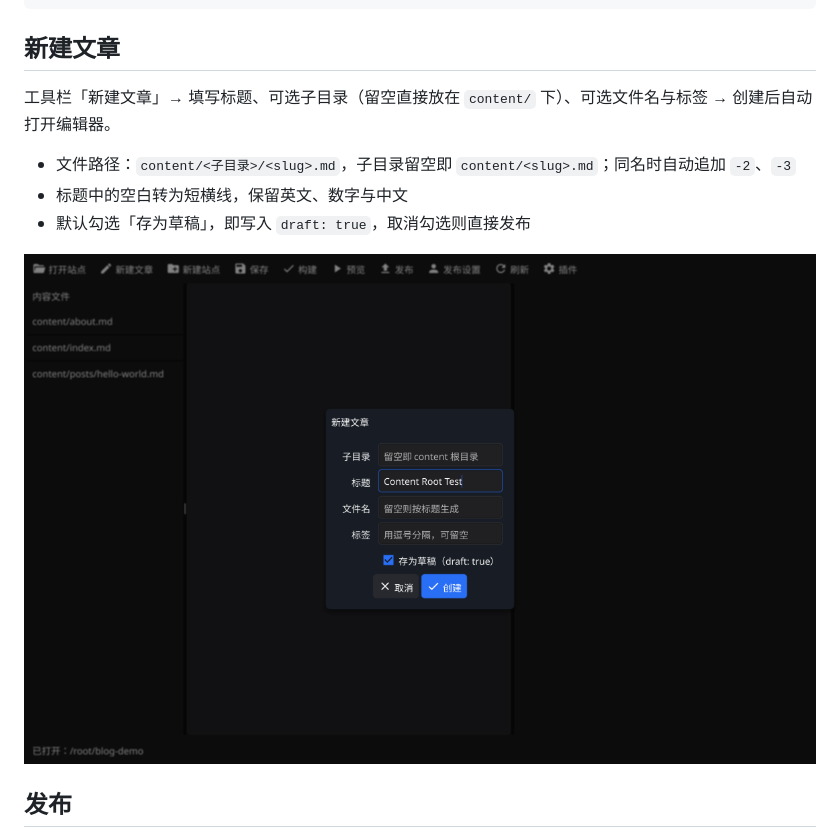
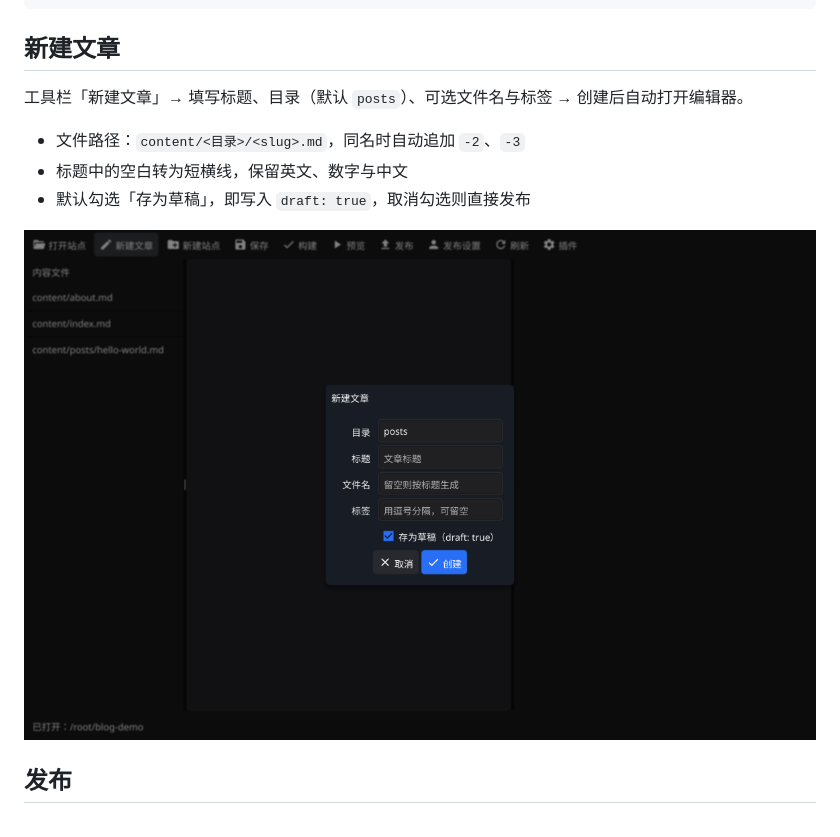
Before and after one commit to xfm0797/xfm, a Markdown page: xfm-desktop/README.md, the part around the change. GitHub-like rendering; pictures changed too: xfm-desktop/docs/new-post.png.

```diff
--- a/xfm-desktop/README.md
+++ b/xfm-desktop/README.md
@@ -58,9 +58,9 @@ xfm plugins my-blog    # 查看插件启用状态
 
 ## 新建文章
 
-工具栏「新建文章」→ 填写标题、可选子目录（留空直接放在 `content/` 下）、可选文件名与标签 → 创建后自动打开编辑器。
+工具栏「新建文章」→ 填写标题、目录（默认 `posts`）、可选文件名与标签 → 创建后自动打开编辑器。
 
-- 文件路径：`content/<子目录>/<slug>.md`，子目录留空即 `content/<slug>.md`；同名时自动追加 `-2`、`-3`
+- 文件路径：`content/<目录>/<slug>.md`，同名时自动追加 `-2`、`-3`
 - 标题中的空白转为短横线，保留英文、数字与中文
 - 默认勾选「存为草稿」，即写入 `draft: true`，取消勾选则直接发布
 
```
Also changed, not shown: 1 other file.
